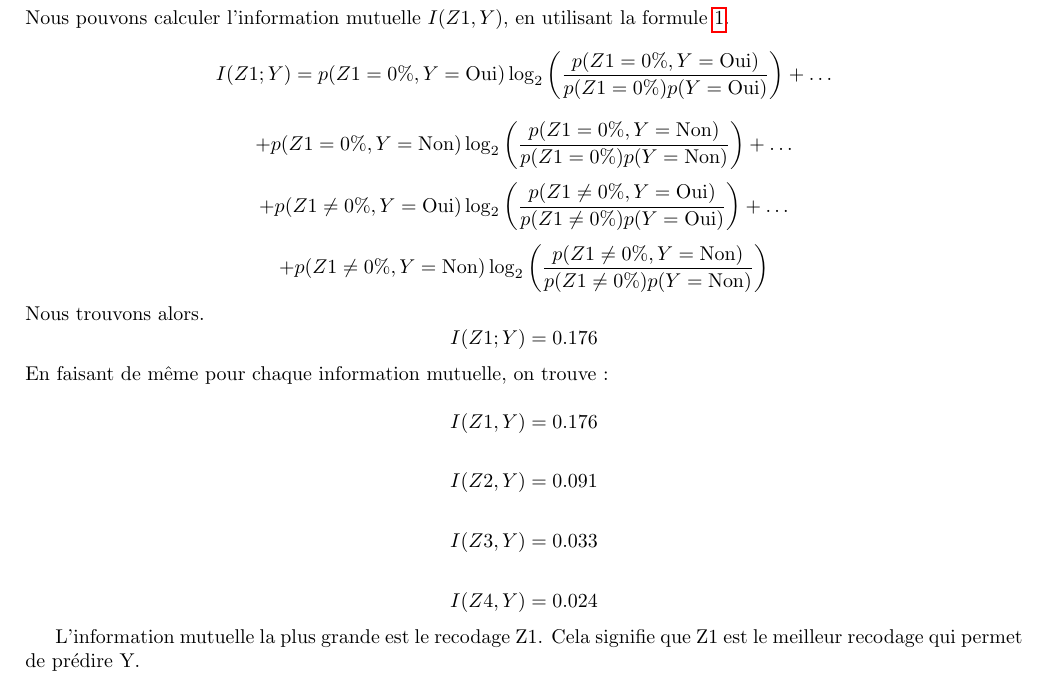
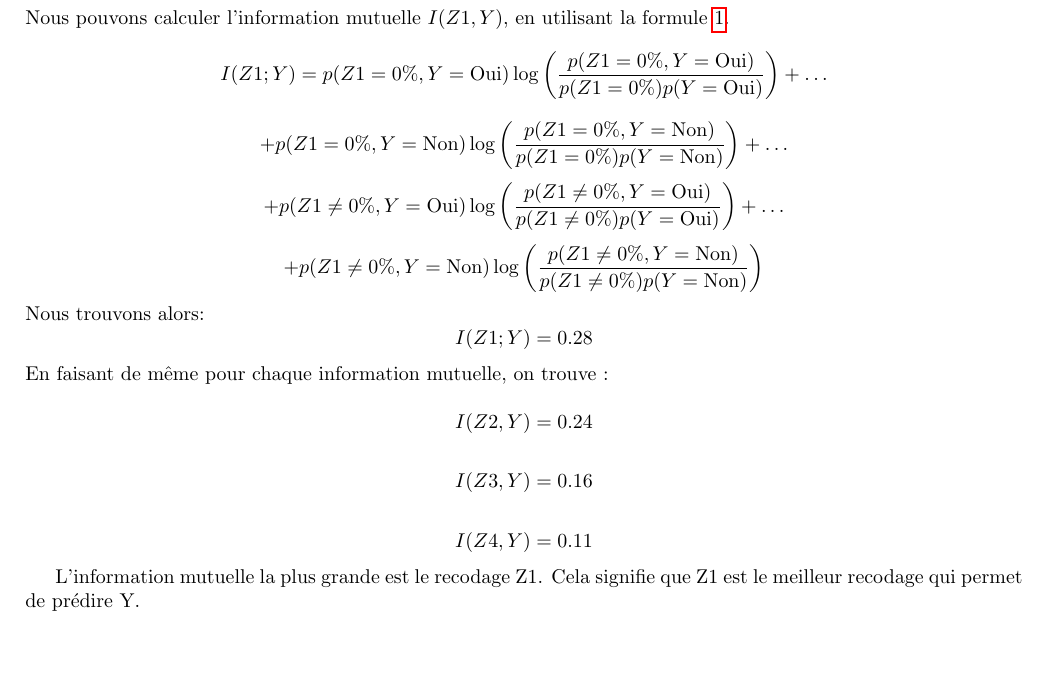
Before and after one commit to mscaia/DM.TID, a LaTeX document (TID/DM.tex): part of page 7 of 11, cut so that both start at the same text. Compiled offline with pdfLaTeX.

Commit message:
exo2 en ln

```diff
--- a/TID/DM.tex
+++ b/TID/DM.tex
@@ -311,37 +311,33 @@ p(Z1 \neq 0\%, Y = \text{Oui}) = \frac{20}{72}, \quad p(Z1 \neq 0\%, Y = \text{N
 \]
 Nous pouvons calculer l'information mutuelle $I(Z1,Y)$, en utilisant la formule \ref{eq:infomutu}.
 \[
-I(Z1; Y) = p(Z1 = 0\%, Y = \text{Oui}) \log_2 \left(\frac{p(Z1 = 0\%, Y = \text{Oui})}{p(Z1 = 0\%) p(Y = \text{Oui})}\right) + \ldots
+I(Z1; Y) = p(Z1 = 0\%, Y = \text{Oui}) \log \left(\frac{p(Z1 = 0\%, Y = \text{Oui})}{p(Z1 = 0\%) p(Y = \text{Oui})}\right) + \ldots
 \]
 \[
-+ p(Z1 = 0\%, Y = \text{Non}) \log_2 \left(\frac{p(Z1 = 0\%, Y = \text{Non})}{p(Z1 = 0\%) p(Y = \text{Non})}\right) + \ldots
++ p(Z1 = 0\%, Y = \text{Non}) \log \left(\frac{p(Z1 = 0\%, Y = \text{Non})}{p(Z1 = 0\%) p(Y = \text{Non})}\right) + \ldots
 \]
 \[
-+ p(Z1 \neq 0\%, Y = \text{Oui}) \log_2 \left(\frac{p(Z1 \neq 0\%, Y = \text{Oui})}{p(Z1 \neq 0\%) p(Y = \text{Oui})}\right) + \ldots
++ p(Z1 \neq 0\%, Y = \text{Oui}) \log \left(\frac{p(Z1 \neq 0\%, Y = \text{Oui})}{p(Z1 \neq 0\%) p(Y = \text{Oui})}\right) + \ldots
 \]
 \[
-+ p(Z1 \neq 0\%, Y = \text{Non}) \log_2 \left(\frac{p(Z1 \neq 0\%, Y = \text{Non})}{p(Z1 \neq 0\%) p(Y = \text{Non})}\right)
++ p(Z1 \neq 0\%, Y = \text{Non}) \log \left(\frac{p(Z1 \neq 0\%, Y = \text{Non})}{p(Z1 \neq 0\%) p(Y = \text{Non})}\right)
 \]
-Nous trouvons alors.
+Nous trouvons alors:
 \[
-  I(Z1; Y)= 0.176
+  I(Z1; Y)= 0.28
 \]
 En faisant de même pour chaque information mutuelle, on trouve :
 
 \[
-I(Z1,Y) = 0.176
+I(Z2,Y) = 0.24
 \]
 
 \[
-I(Z2,Y) = 0.091
+I(Z3,Y) = 0.16
 \]
 
 \[
-I(Z3,Y) = 0.033
-\]
-
-\[
-I(Z4,Y) = 0.024
+I(Z4,Y) = 0.11
 \]
 
 L'information mutuelle la plus grande est le recodage Z1.
```
Also changed, not shown: TID/DM.pdf, 3 other files.
